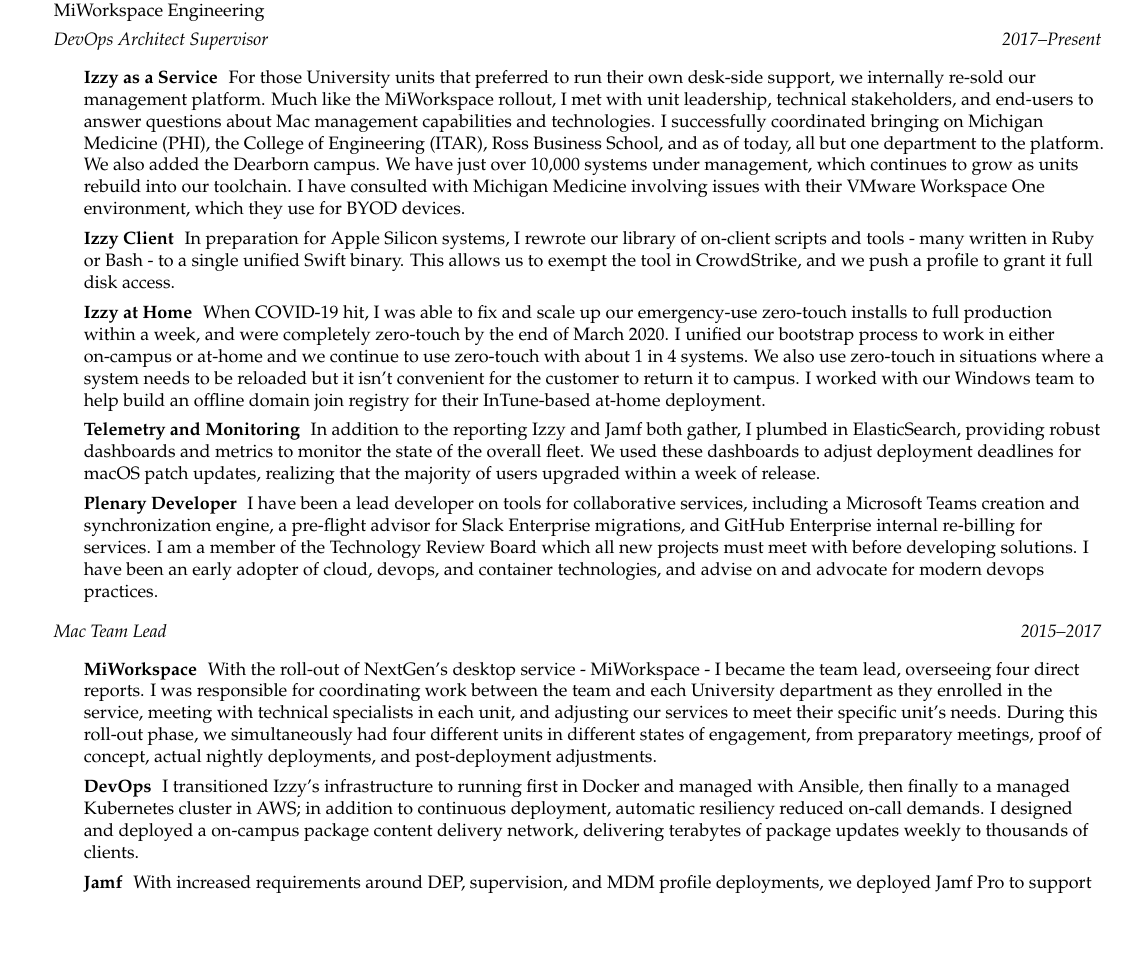
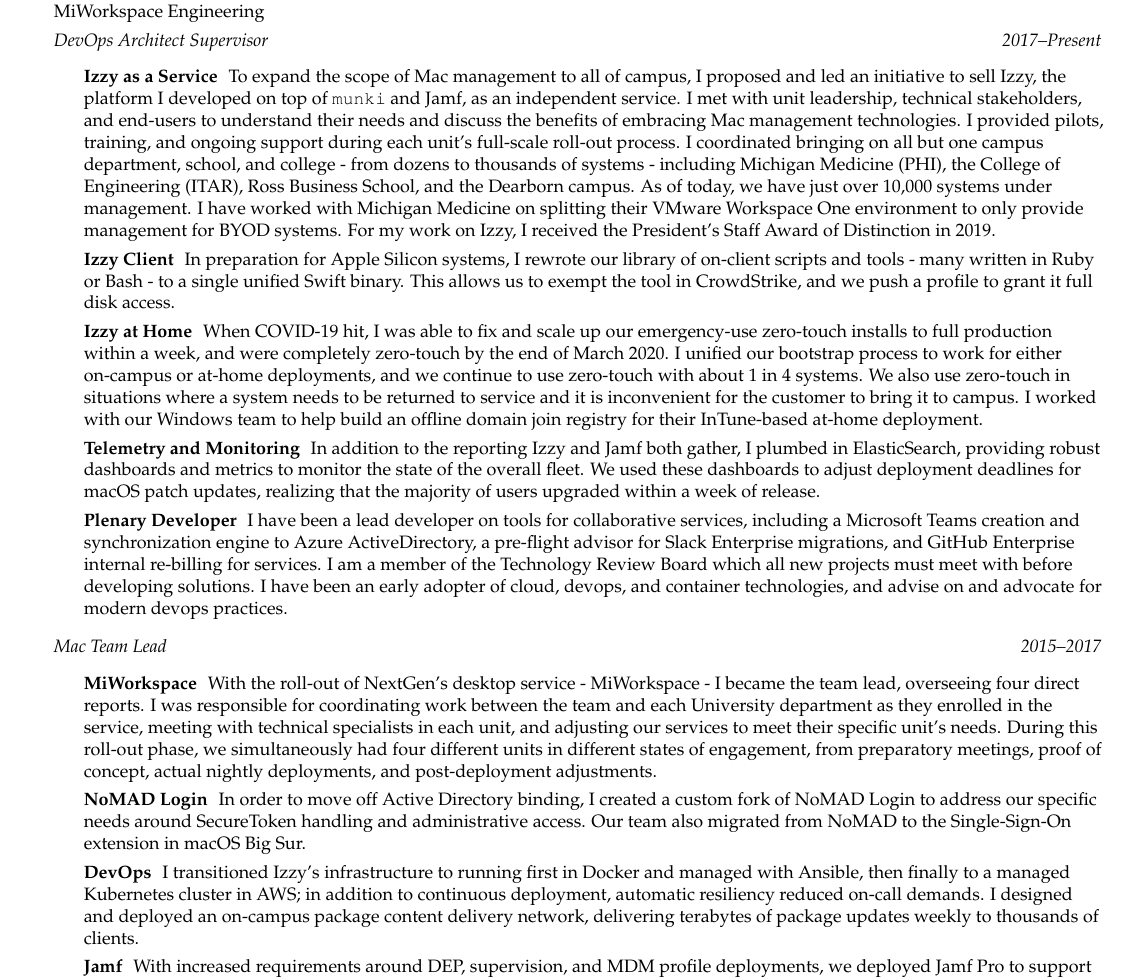
Before and after one commit to jamesez/resume, a LaTeX document (jamesez.tex): part of page 1 of 2, cut so that both start at the same text, the shorter picture padded with empty space. Compiled offline with pdfLaTeX.

Commit message:
misc updates

```diff
--- a/jamesez.tex
+++ b/jamesez.tex
@@ -111,19 +111,19 @@
         {DevOps Architect Supervisor}{2017--Present}
         \resumeItemListStart
           \resumeItem{Izzy as a Service}
-            {For those University units that preferred to run their own desk-side support, we internally re-sold our management platform. Much like the MiWorkspace rollout, I met with unit leadership, technical stakeholders, and end-users to answer questions about Mac management capabilities and technologies. I successfully coordinated bringing on Michigan Medicine (PHI), the College of Engineering (ITAR), Ross Business School, and as of today, all but one department to the platform. We also added the Dearborn campus. We have just over 10,000 systems under management, which continues to grow as units rebuild into our toolchain. I have consulted with Michigan Medicine involving issues with their VMware Workspace One environment, which they use for BYOD devices.}
+            {To expand the scope of Mac management to all of campus, I proposed and led an initiative to sell Izzy, the platform I developed on top of \munki\ and Jamf, as an independent service. I met with unit leadership, technical stakeholders, and end-users to understand their needs and discuss the benefits of embracing Mac management technologies. I provided pilots, training, and ongoing support during each unit's full-scale roll-out process. I coordinated bringing on all but one campus department, school, and college - from dozens to thousands of systems - including Michigan Medicine (PHI), the College of Engineering (ITAR), Ross Business School, and the Dearborn campus. As of today, we have just over 10,000 systems under management. I have worked with Michigan Medicine on splitting their VMware Workspace One environment to only provide management for BYOD systems. For my work on Izzy, I received the President's Staff Award of Distinction in 2019.}
 
           \resumeItem{Izzy Client}
             {In preparation for Apple Silicon systems, I rewrote our library of on-client scripts and tools - many written in Ruby or Bash - to a single unified Swift binary. This allows us to exempt the tool in CrowdStrike, and we push a profile to grant it full disk access.}
 
           \resumeItem{Izzy at Home}
-            {When COVID-19 hit, I was able to fix and scale up our emergency-use zero-touch installs to full production within a week, and were completely zero-touch by the end of March 2020. I unified our bootstrap process to work in either on-campus or at-home and we continue to use zero-touch with about 1 in 4 systems. We also use zero-touch in situations where a system needs to be reloaded but it isn't convenient for the customer to return it to campus. I worked with our Windows team to help build an offline domain join registry for their InTune-based at-home deployment.}
+            {When COVID-19 hit, I was able to fix and scale up our emergency-use zero-touch installs to full production within a week, and were completely zero-touch by the end of March 2020. I unified our bootstrap process to work for either on-campus or at-home deployments, and we continue to use zero-touch with about 1 in 4 systems. We also use zero-touch in situations where a system needs to be returned to service and it is inconvenient for the customer to bring it to campus. I worked with our Windows team to help build an offline domain join registry for their InTune-based at-home deployment.}
 
           \resumeItem{Telemetry and Monitoring}
             {In addition to the reporting Izzy and Jamf both gather, I plumbed in ElasticSearch, providing robust dashboards and metrics to monitor the state of the overall fleet. We used these dashboards to adjust deployment deadlines for macOS patch updates, realizing that the majority of users upgraded within a week of release.}
 
           \resumeItem{Plenary Developer}
-            {I have been a lead developer on tools for collaborative services, including a Microsoft Teams creation and synchronization engine, a pre-flight advisor for Slack Enterprise migrations, and GitHub Enterprise internal re-billing for services. I am a member of the Technology Review Board which all new projects must meet with before developing solutions. I have been an early adopter of cloud, devops, and container technologies, and advise on and advocate for modern devops practices.}
+            {I have been a lead developer on tools for collaborative services, including a Microsoft Teams creation and synchronization engine to Azure ActiveDirectory, a pre-flight advisor for Slack Enterprise migrations, and GitHub Enterprise internal re-billing for services. I am a member of the Technology Review Board which all new projects must meet with before developing solutions. I have been an early adopter of cloud, devops, and container technologies, and advise on and advocate for modern devops practices.}
         \resumeItemListEnd
 
         \resumeSubSubheading
@@ -132,8 +132,11 @@
           \resumeItem{MiWorkspace}
             {With the roll-out of NextGen's desktop service - MiWorkspace - I became the team lead, overseeing four direct reports. I was responsible for coordinating work between the team and each University department as they enrolled in the service, meeting with technical specialists in each unit, and adjusting our services to meet their specific unit's needs. During this roll-out phase, we simultaneously had four different units in different states of engagement, from preparatory meetings, proof of concept, actual nightly deployments, and post-deployment adjustments.}
 
-          \resumeItem{DevOps}
-            {I transitioned Izzy's infrastructure to running first in Docker and managed with Ansible, then finally to a managed Kubernetes cluster in AWS; in addition to continuous deployment, automatic resiliency reduced on-call demands. I designed and deployed a on-campus package content delivery network, delivering terabytes of package updates weekly to thousands of clients.}
+          \resumeItem{NoMAD Login}
+            {In order to move off Active Directory binding, I created a custom fork of NoMAD Login to address our specific needs around SecureToken handling and administrative access. Our team also migrated from NoMAD to the Single-Sign-On extension in macOS Big Sur.}
+
+            \resumeItem{DevOps}
+            {I transitioned Izzy's infrastructure to running first in Docker and managed with Ansible, then finally to a managed Kubernetes cluster in AWS; in addition to continuous deployment, automatic resiliency reduced on-call demands. I designed and deployed an on-campus package content delivery network, delivering terabytes of package updates weekly to thousands of clients.}
 
           \resumeItem{Jamf}
             {With increased requirements around DEP, supervision, and MDM profile deployments, we deployed Jamf Pro to support initial bootstrap and profile management. We continue to use \munki's best-in-class package resolution. Jamf is controlled via APIs called from the Izzy web app.}
```
Also changed, not shown: jamesez.pdf (added), jamesez.tex (12 more changed lines), 1 other file.
